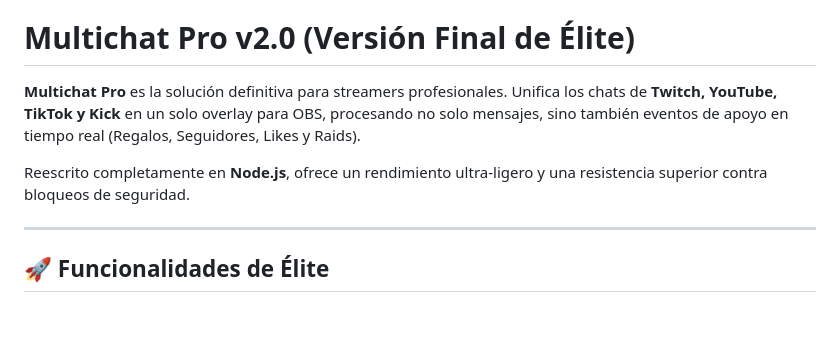
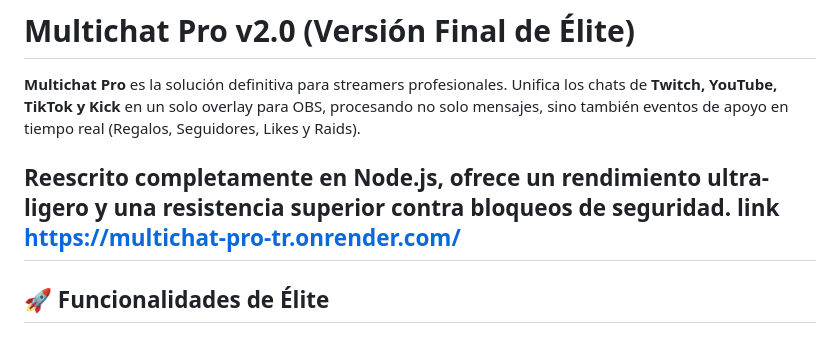
Before and after one commit to tonyreeldev/multichat-pro-, a Markdown page: README.md, the part around the change. Drawn GitHub-style.

Commit message:
Update README with project link
Added a link to the Multichat Pro website.

```diff
--- a/README.md
+++ b/README.md
@@ -3,7 +3,8 @@
 **Multichat Pro** es la solución definitiva para streamers profesionales. Unifica los chats de **Twitch, YouTube, TikTok y Kick** en un solo overlay para OBS, procesando no solo mensajes, sino también eventos de apoyo en tiempo real (Regalos, Seguidores, Likes y Raids).
 
 Reescrito completamente en **Node.js**, ofrece un rendimiento ultra-ligero y una resistencia superior contra bloqueos de seguridad.
-
+link
+https://multichat-pro-tr.onrender.com/
 ---
 
 ## 🚀 Funcionalidades de Élite
```
